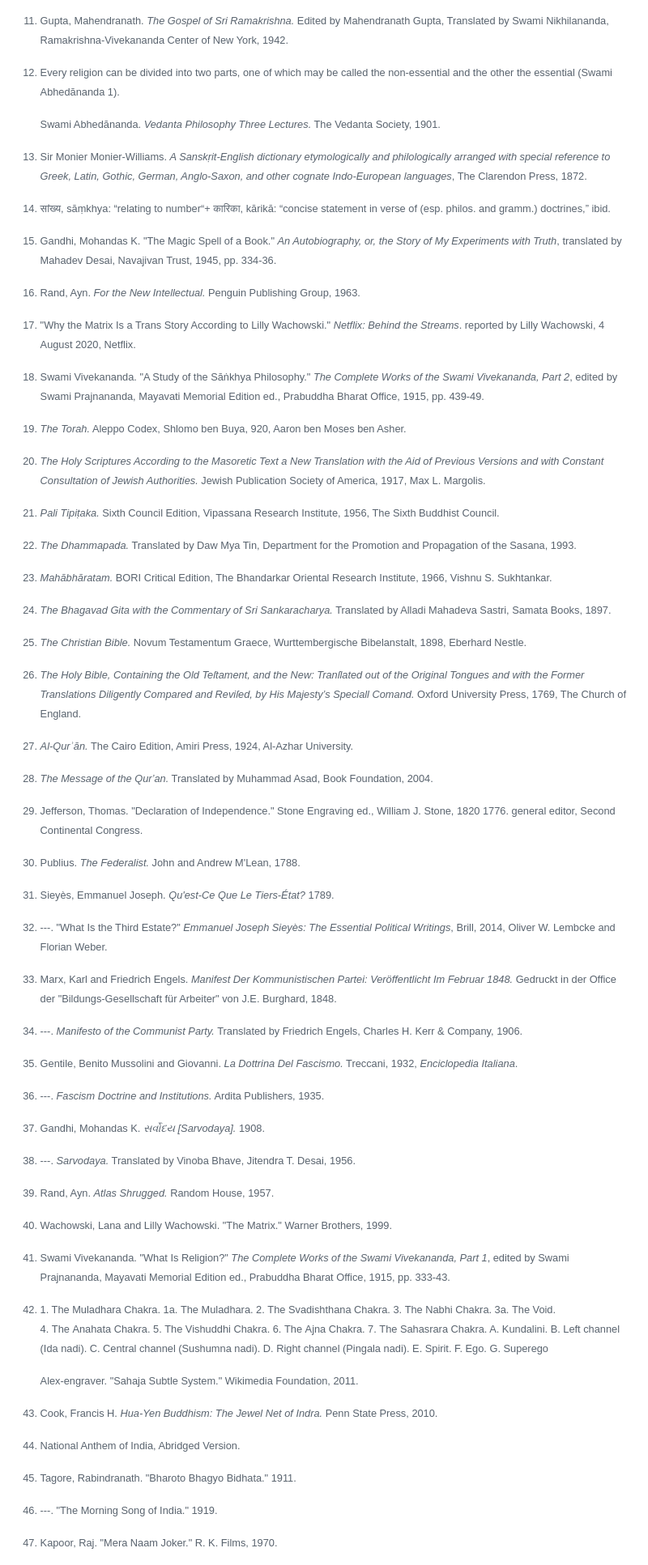
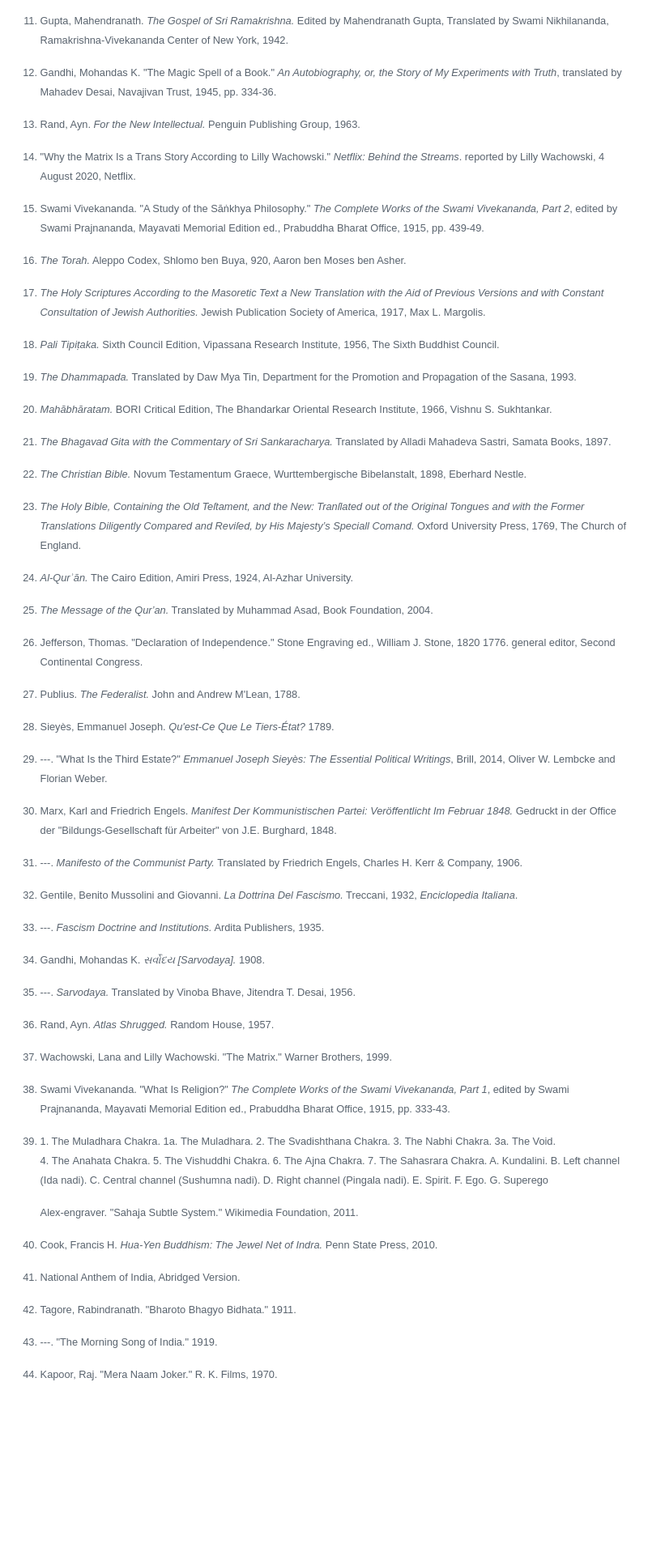
Before and after one commit to 1854books/VCRM, a Markdown page: README.md, the part around one of its changes. Shown at 81% size. Drawn GitHub-style; blank space fills up the shorter version.

```diff
--- a/README.md
+++ b/README.md
@@ -1305,22 +1299,7 @@ Flag of India — Construction Sheet[^50][^51]
     Mahendranath Gupta, Translated by Swami Nikhilananda,
     Ramakrishna-Vivekananda Center of New York, 1942.
 
-[^12]: Every religion can be divided into two parts, one of which may be
-    called the non-essential and the other the essential (Swami
-    Abhedānanda 1).
-
-    Swami Abhedānanda. *Vedanta Philosophy Three Lectures.* The Vedanta
-    Society, 1901.
-
-[^13]: Sir Monier Monier-Williams. *A Sanskṛit-English dictionary
-    etymologically and philologically arranged with special reference to
-    Greek, Latin, Gothic, German, Anglo-Saxon, and other cognate
-    Indo-European languages*, The Clarendon Press, 1872.
-
-[^14]: सांख्य, sāṃkhya: “relating to number“+ कारिका, kārikā: “concise
-    statement in verse of (esp. philos. and gramm.) doctrines,” ibid.
-
-[^15]: Gandhi, Mohandas K. "The Magic Spell of a Book." *An
+[^12]: Gandhi, Mohandas K. "The Magic Spell of a Book." *An
     Autobiography, or, the Story of My Experiments with Truth*,
     translated by Mahadev Desai, Navajivan Trust, 1945, pp. 334-36.
 
```
Also changed, not shown: other parts of README.md (+72 -78 lines).
